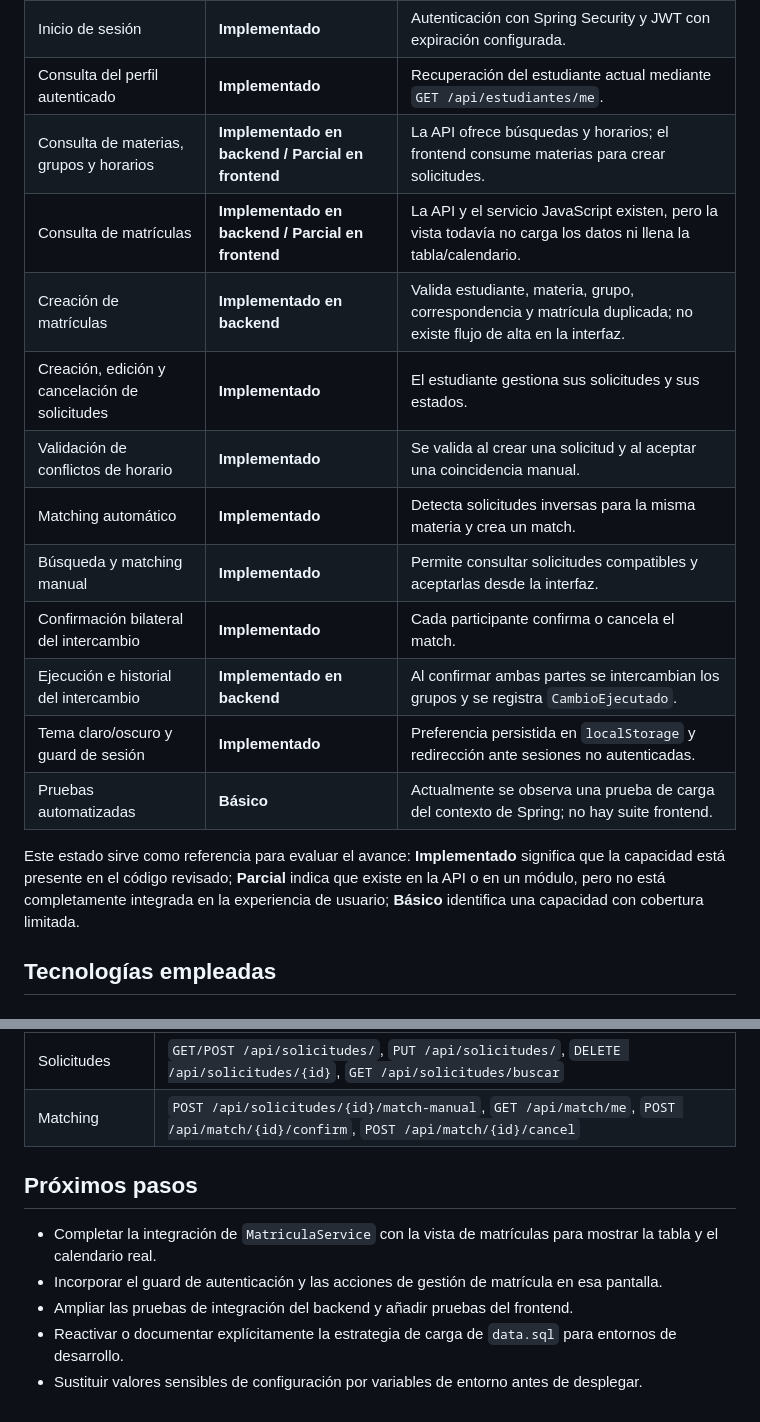
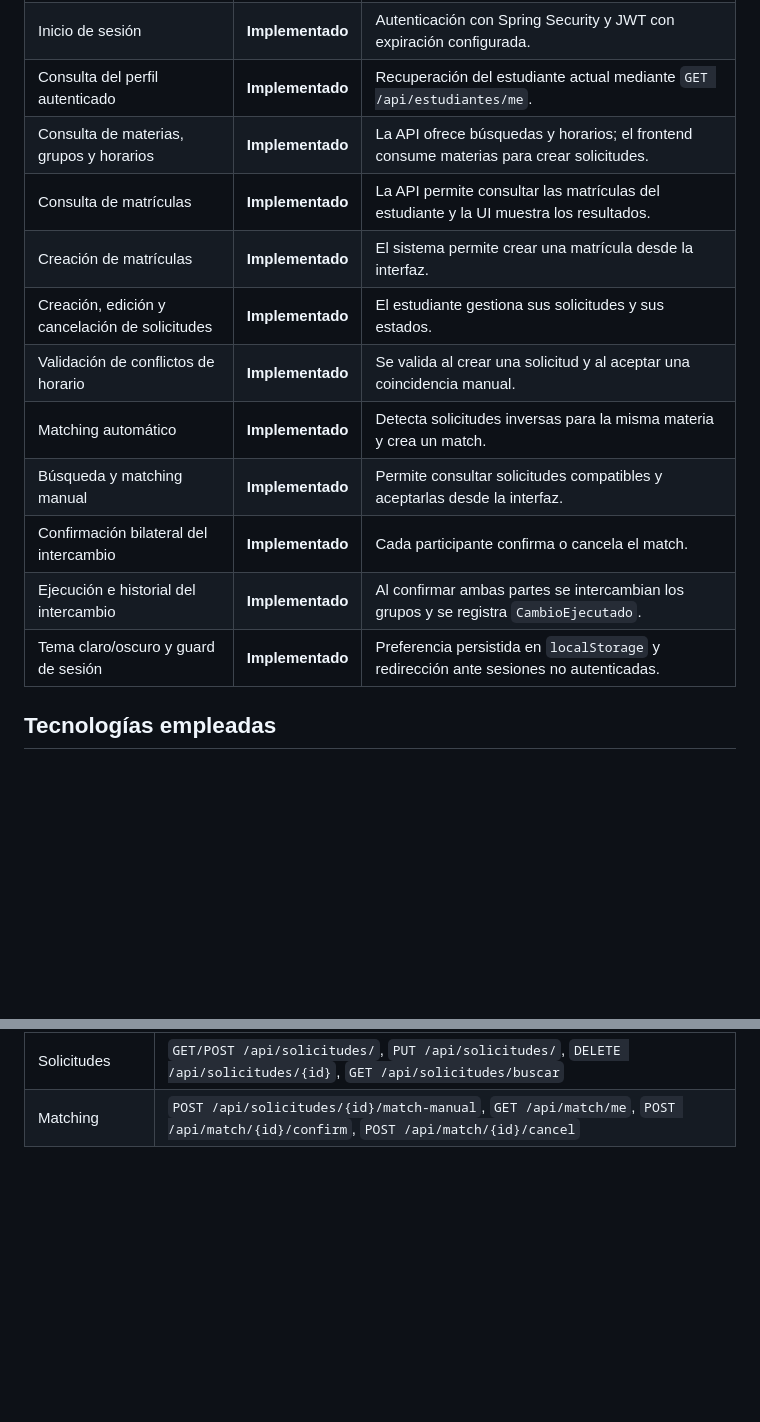
Before and after one commit to Jonkkeyler333/CourseSwap, a Markdown page: README.md, 2 parts joined by grey strips. Drawn GitHub-style; blank space fills up the shorter version.

```diff
--- a/README.md
+++ b/README.md
@@ -37,23 +44,16 @@ con un sistema académico externo de la UIS.
 | Registro de estudiantes | **Implementado** | Registro con nombre, apellido, código, correo y contraseña; validación y hash con BCrypt. |
 | Inicio de sesión | **Implementado** | Autenticación con Spring Security y JWT con expiración configurada. |
 | Consulta del perfil autenticado | **Implementado** | Recuperación del estudiante actual mediante `GET /api/estudiantes/me`. |
-| Consulta de materias, grupos y horarios | **Implementado en backend / Parcial en frontend** | La API ofrece búsquedas y horarios; el frontend consume materias para crear solicitudes. |
-| Consulta de matrículas | **Implementado en backend / Parcial en frontend** | La API y el servicio JavaScript existen, pero la vista todavía no carga los datos ni llena la tabla/calendario. |
-| Creación de matrículas | **Implementado en backend** | Valida estudiante, materia, grupo, correspondencia y matrícula duplicada; no existe flujo de alta en la interfaz. |
+| Consulta de materias, grupos y horarios | **Implementado** | La API ofrece búsquedas y horarios; el frontend consume materias para crear solicitudes. |
+| Consulta de matrículas | **Implementado** | La API permite consultar las matrículas del estudiante y la UI muestra los resultados. |
+| Creación de matrículas | **Implementado** | El sistema permite crear una matrícula desde la interfaz. |
 | Creación, edición y cancelación de solicitudes | **Implementado** | El estudiante gestiona sus solicitudes y sus estados. |
 | Validación de conflictos de horario | **Implementado** | Se valida al crear una solicitud y al aceptar una coincidencia manual. |
 | Matching automático | **Implementado** | Detecta solicitudes inversas para la misma materia y crea un match. |
 | Búsqueda y matching manual | **Implementado** | Permite consultar solicitudes compatibles y aceptarlas desde la interfaz. |
 | Confirmación bilateral del intercambio | **Implementado** | Cada participante confirma o cancela el match. |
-| Ejecución e historial del intercambio | **Implementado en backend** | Al confirmar ambas partes se intercambian los grupos y se registra `CambioEjecutado`. |
+| Ejecución e historial del intercambio | **Implementado** | Al confirmar ambas partes se intercambian los grupos y se registra `CambioEjecutado`. |
 | Tema claro/oscuro y guard de sesión | **Implementado** | Preferencia persistida en `localStorage` y redirección ante sesiones no autenticadas. |
-| Pruebas automatizadas | **Básico** | Actualmente se observa una prueba de carga del contexto de Spring; no hay suite frontend. |
-
-Este estado sirve como referencia para evaluar el avance: **Implementado**
-significa que la capacidad está presente en el código revisado; **Parcial**
-indica que existe en la API o en un módulo, pero no está completamente
-integrada en la experiencia de usuario; **Básico** identifica una capacidad
-con cobertura limitada.
 
 ## Tecnologías empleadas
 
@@ -239,16 +235,3 @@ Authorization: Bearer <jwt>
 | Matrículas | `POST /api/matriculas/`, `GET /api/matriculas/{id}` |
 | Solicitudes | `GET/POST /api/solicitudes/`, `PUT /api/solicitudes/`, `DELETE /api/solicitudes/{id}`, `GET /api/solicitudes/buscar` |
 | Matching | `POST /api/solicitudes/{id}/match-manual`, `GET /api/match/me`, `POST /api/match/{id}/confirm`, `POST /api/match/{id}/cancel` |
-
-## Próximos pasos
-
-- Completar la integración de `MatriculaService` con la vista de matrículas
-  para mostrar la tabla y el calendario real.
-- Incorporar el guard de autenticación y las acciones de gestión de matrícula
-  en esa pantalla.
-- Ampliar las pruebas de integración del backend y añadir pruebas del
-  frontend.
-- Reactivar o documentar explícitamente la estrategia de carga de `data.sql`
-  para entornos de desarrollo.
-- Sustituir valores sensibles de configuración por variables de entorno antes
-  de desplegar.
```
Also changed, not shown: other parts of README.md (+22 -19 lines), media/despliegue.png (added), 2 other files.
